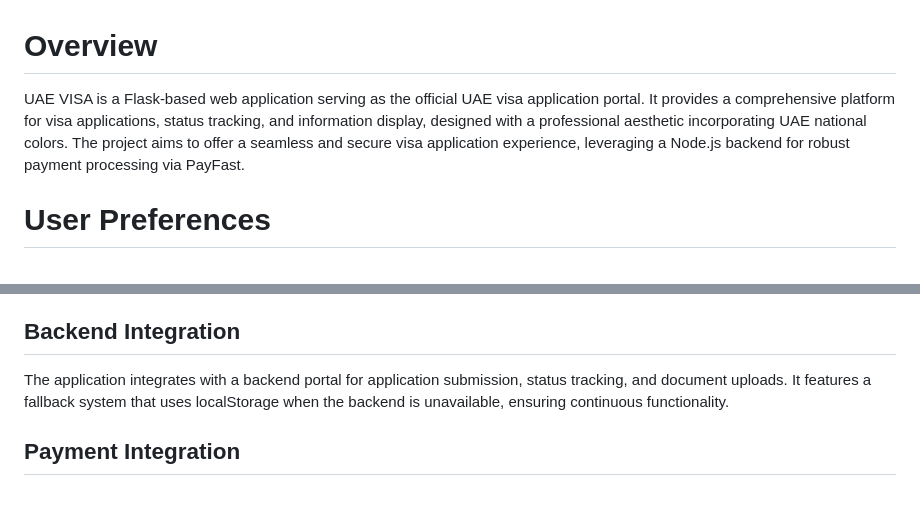
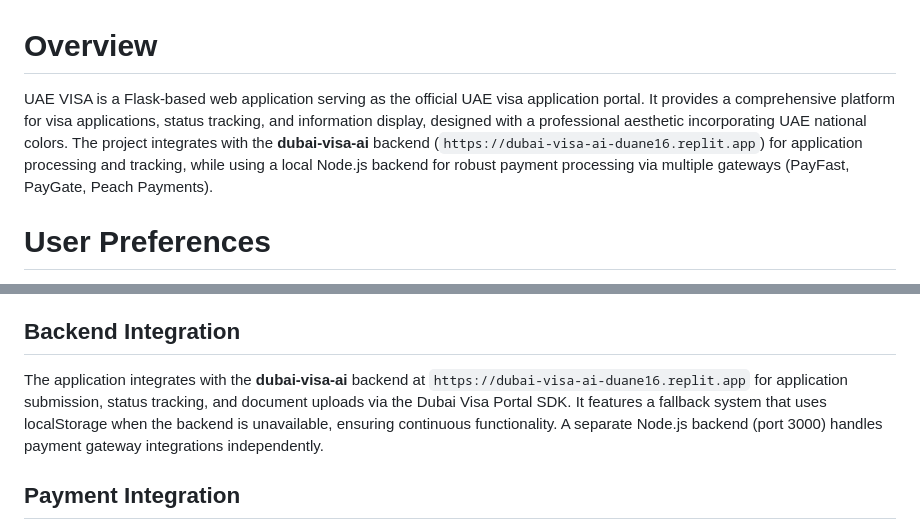
Before and after one commit to Donnellyd/EasyUARVisa, a Markdown page: replit.md, 2 parts joined by grey strips. Rendered like a GitHub page; blank space fills up the shorter version.

Commit message:
Update visa application to use new AI backend for processing
Integrate the UAE VISA Flask application with the `dubai-visa-ai` backend for enhanced application processing and tracking, utilizing the Dubai Visa Portal SDK, while maintaining local Node.js for payment gateway integrations.

Replit-Commit-Author: Agent
Replit-Commit-Session-Id: 07a4ef45-b13e-47cf-bea5-818084c513ea
Replit-Commit-Checkpoint-Type: intermediate_checkpoint
Replit-Commit-Event-Id: f1124fde-6b6a-45fc-a624-bbe1c02da2da
Replit-Commit-Screenshot-Url: https://storage.googleapis.com/screenshot-production-us-central1/ac61b18e-e937-492f-be4e-c36521f16f7b/07a4ef45-b13e-47cf-bea5-818084c513ea/GDSfasj

```diff
--- a/replit.md
+++ b/replit.md
@@ -1,6 +1,6 @@
 # Overview
 
-UAE VISA is a Flask-based web application serving as the official UAE visa application portal. It provides a comprehensive platform for visa applications, status tracking, and information display, designed with a professional aesthetic incorporating UAE national colors. The project aims to offer a seamless and secure visa application experience, leveraging a Node.js backend for robust payment processing via PayFast.
+UAE VISA is a Flask-based web application serving as the official UAE visa application portal. It provides a comprehensive platform for visa applications, status tracking, and information display, designed with a professional aesthetic incorporating UAE national colors. The project integrates with the **dubai-visa-ai** backend (`https://dubai-visa-ai-duane16.replit.app`) for application processing and tracking, while using a local Node.js backend for robust payment processing via multiple gateways (PayFast, PayGate, Peach Payments).
 
 # User Preferences
 
@@ -21,7 +21,7 @@ The design adheres strictly to a UAE national color palette (red, green, white,
 The project maintains a clear separation of concerns with HTML, CSS, and JavaScript files organized into distinct modules. Asset management utilizes CDNs for external fonts (Google Fonts) and icons (Font Awesome).
 
 ## Backend Integration
-The application integrates with a backend portal for application submission, status tracking, and document uploads. It features a fallback system that uses localStorage when the backend is unavailable, ensuring continuous functionality.
+The application integrates with the **dubai-visa-ai** backend at `https://dubai-visa-ai-duane16.replit.app` for application submission, status tracking, and document uploads via the Dubai Visa Portal SDK. It features a fallback system that uses localStorage when the backend is unavailable, ensuring continuous functionality. A separate Node.js backend (port 3000) handles payment gateway integrations independently.
 
 ## Payment Integration
 Payment processing is a core feature supporting **multiple payment gateways** for South African visa applicants. The system auto-redirects users to a payment page after application submission, pre-filling applicant details. A payment fallback system ensures that payment intents are saved locally if the payment gateway is unavailable, allowing users to complete payment later.
```
